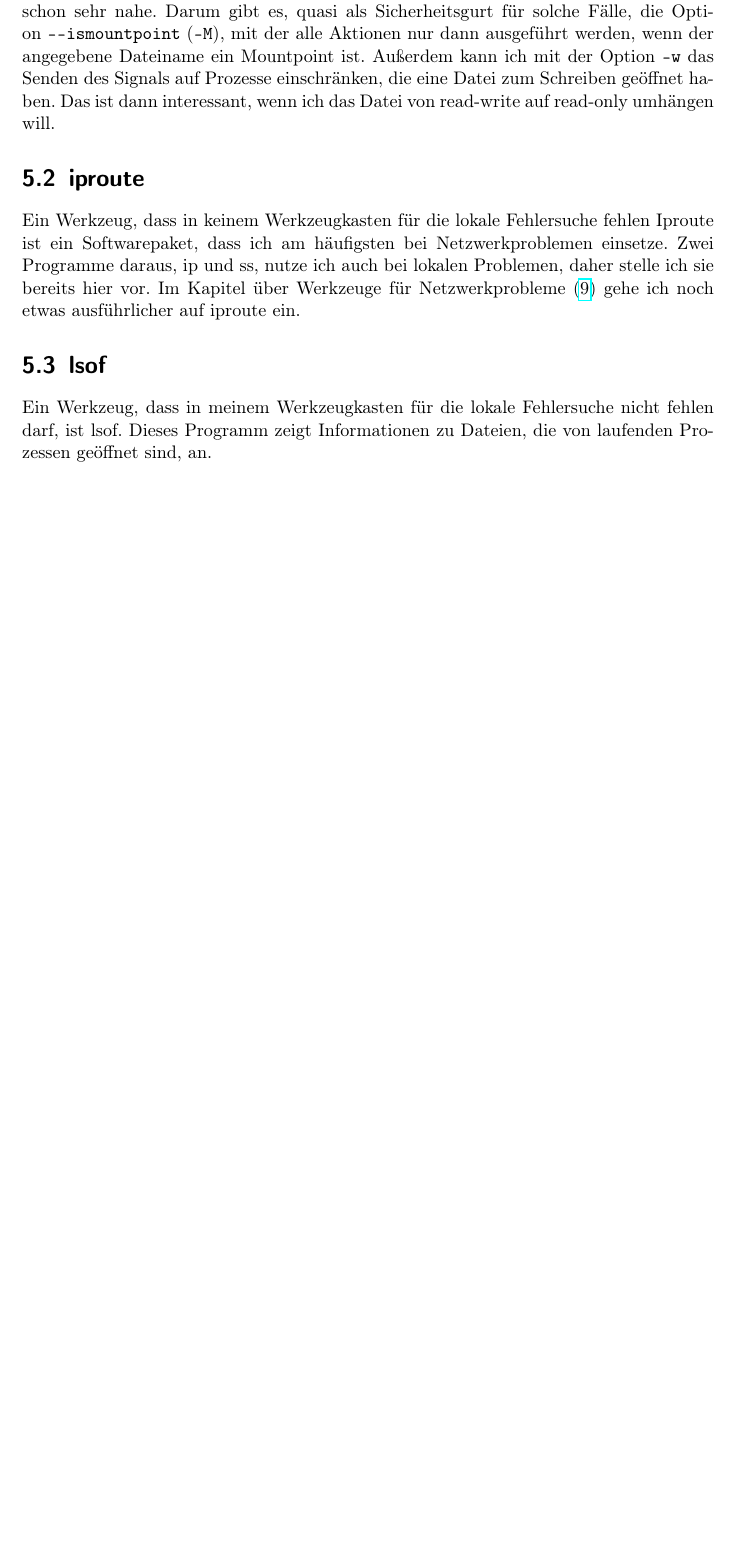
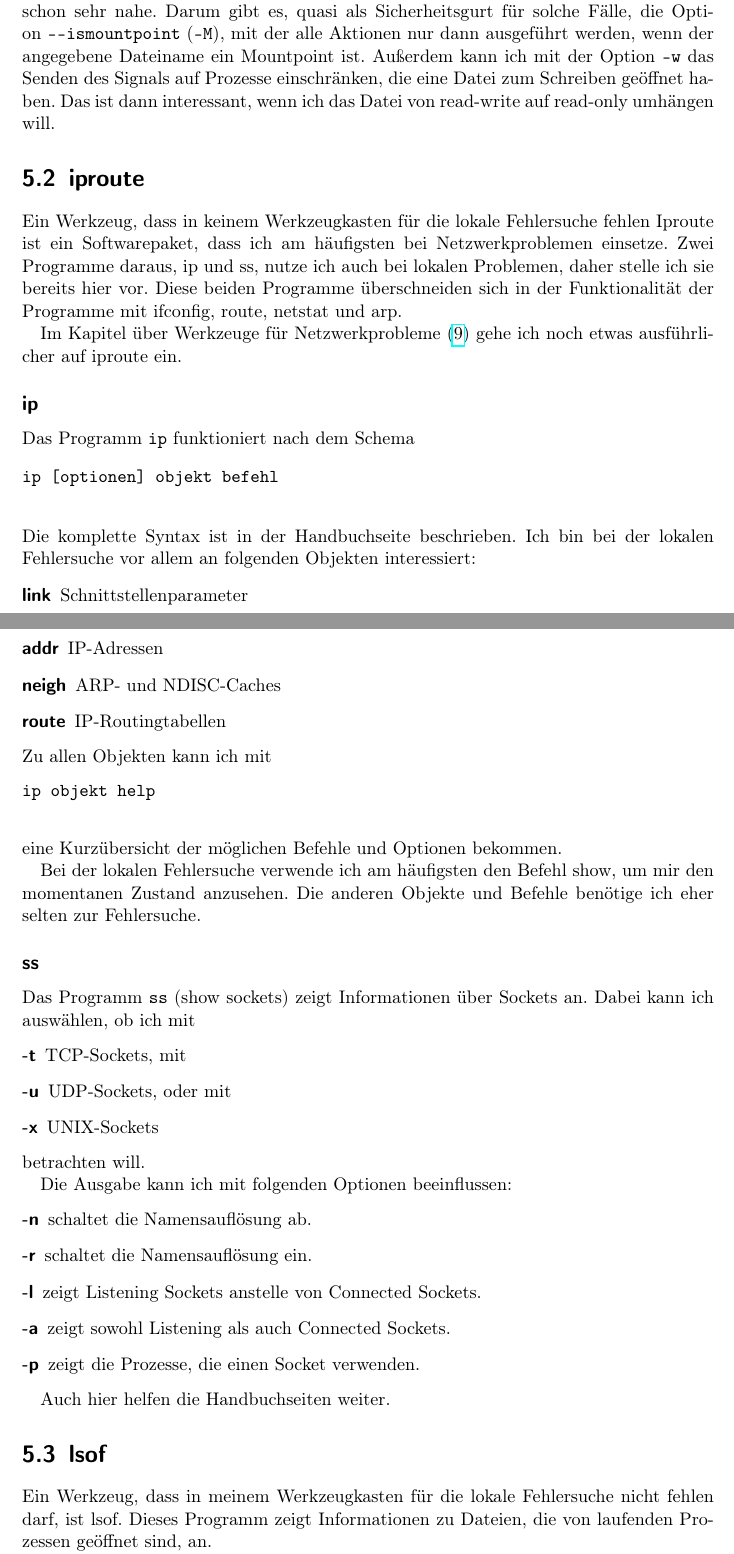
Before and after one commit to matwei-books/troubleshoot-linux, a LaTeX document (troubleshoot-linux.tex, which reads tl-lokal-werkzeuge.tex): part of page 16 of 45 before the commit and two parts of pages 16 and 17 of 46 after it, the two joined at a grey line, cut so that both start at the same text, the shorter picture padded with empty space. Compiled offline with pdfLaTeX.

Commit message:
Abschnitt über iproute

```diff
--- a/tl-lokal-werkzeuge.tex
+++ b/tl-lokal-werkzeuge.tex
@@ -156,9 +156,59 @@ fuser -k -m /media/cdrom
   Ein Werkzeug, dass in keinem Werkzeugkasten für die lokale Fehlersuche fehlen
   Iproute ist ein Softwarepaket, dass ich am häufigsten bei Netzwerkproblemen
   einsetze. Zwei Programme daraus, ip und ss, nutze ich auch bei lokalen
-  Problemen, daher stelle ich sie bereits hier vor. Im Kapitel über Werkzeuge
+  Problemen, daher stelle ich sie bereits hier vor. Diese beiden Programme
+  überschneiden sich in der Funktionalität der Programme mit ifconfig, route,
+  netstat und arp.
+
+  Im Kapitel über Werkzeuge
   für Netzwerkprobleme (\ref{cha:netz-werkzeuge}) gehe ich noch etwas
   ausführlicher auf iproute ein.
+
+  \subsection*{ip}
+
+  Das Programm \verb?ip? funktioniert nach dem Schema
+  \begin{verbatim}
+ip [optionen] objekt befehl
+  \end{verbatim}
+  Die komplette Syntax ist in der Handbuchseite beschrieben. Ich bin bei der
+  lokalen Fehlersuche vor allem an folgenden Objekten interessiert:
+  \begin{description}
+    \item[link] Schnittstellenparameter
+    \item[addr] IP-Adressen
+    \item[neigh] ARP- und NDISC-Caches
+    \item[route] IP-Routingtabellen
+  \end{description}
+  Zu allen Objekten kann ich mit
+  \begin{verbatim}
+ip objekt help
+  \end{verbatim}
+  eine Kurzübersicht der möglichen Befehle und Optionen bekommen.
+
+  Bei der lokalen Fehlersuche verwende ich am häufigsten den Befehl show, um
+  mir den momentanen Zustand anzusehen. Die anderen Objekte und Befehle
+  benötige ich eher selten zur Fehlersuche.
+
+  \subsection*{ss}
+
+  Das Programm \verb?ss? (show sockets) zeigt Informationen über Sockets an.
+  Dabei kann ich auswählen, ob ich mit
+  \begin{description}
+    \item[-t] TCP-Sockets, mit
+    \item[-u] UDP-Sockets, oder mit
+    \item[-x] UNIX-Sockets
+  \end{description}
+  betrachten will.
+
+  Die Ausgabe kann ich mit folgenden Optionen beeinflussen:
+  \begin{description}
+    \item[-n] schaltet die Namensauflösung ab.
+    \item[-r] schaltet die Namensauflösung ein.
+    \item[-l] zeigt Listening Sockets anstelle von Connected Sockets.
+    \item[-a] zeigt sowohl Listening als auch Connected Sockets.
+    \item[-p] zeigt die Prozesse, die einen Socket verwenden.
+  \end{description}
+
+  Auch hier helfen die Handbuchseiten weiter.
 \end{normaltext}
 
 \section{lsof}
```
